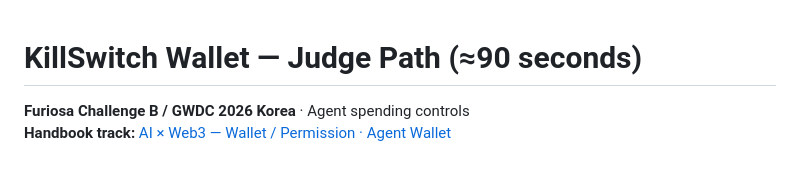
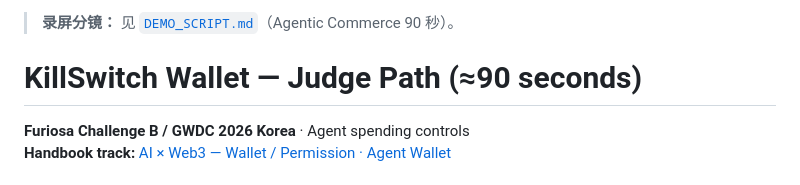
Before and after one commit to rectinajh/killswitch-wallet, a Markdown page: JUDGE.md, the part around the change. GitHub-like rendering.

Commit message:
Add 90s Agentic Commerce demo shot script
Judge-facing DEMO_SCRIPT.md with timed narration, checklist, and
English elevator; link from JUDGE.md for recording sessions.

```diff
--- a/JUDGE.md
+++ b/JUDGE.md
@@ -1,3 +1,5 @@
+> **录屏分镜：** 见 [`DEMO_SCRIPT.md`](DEMO_SCRIPT.md)（Agentic Commerce 90 秒）。
+
 # KillSwitch Wallet — Judge Path (≈90 seconds)
 
 **Furiosa Challenge B / GWDC 2026 Korea** · Agent spending controls
```
Also changed, not shown: DEMO_SCRIPT.md (added, +50 -0 lines).
